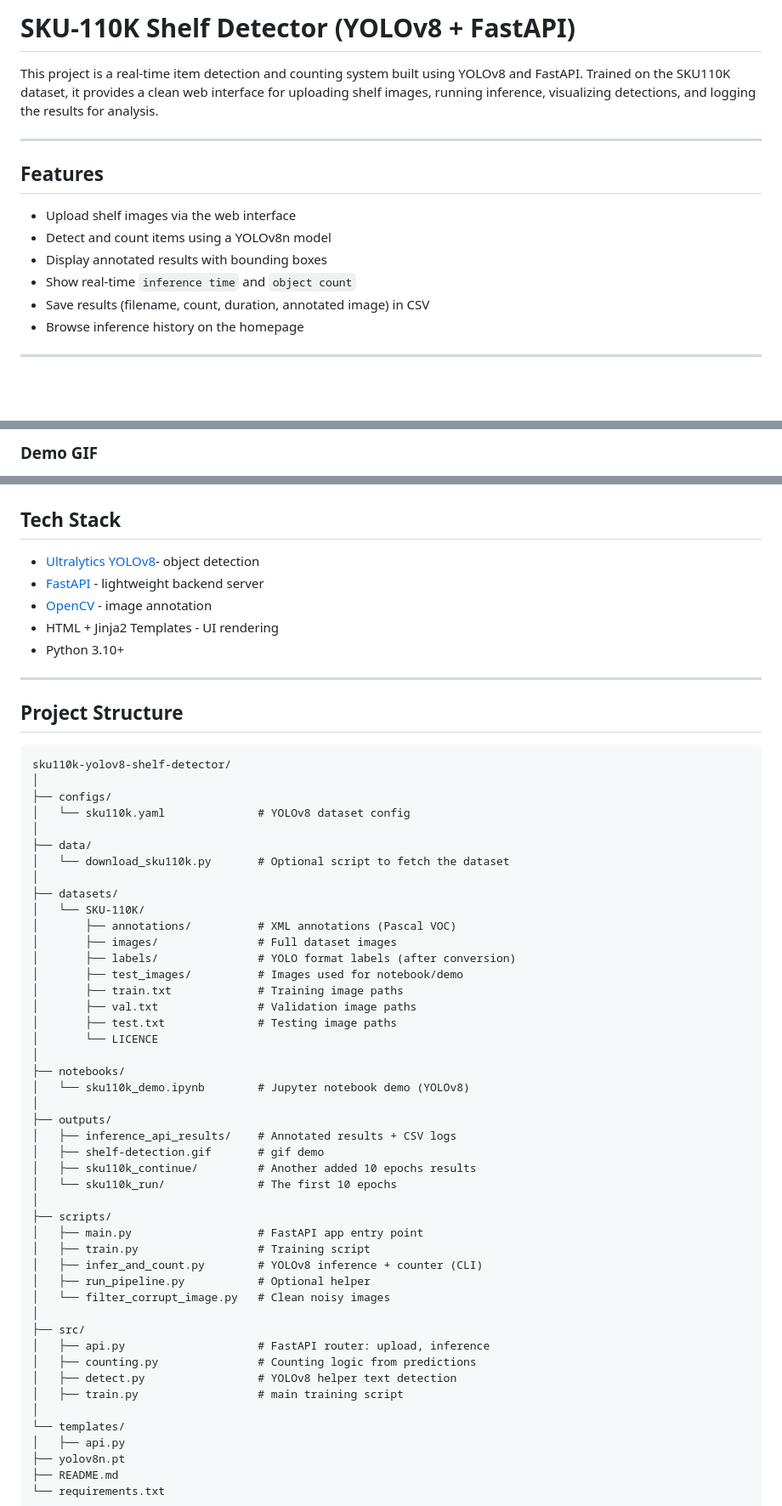
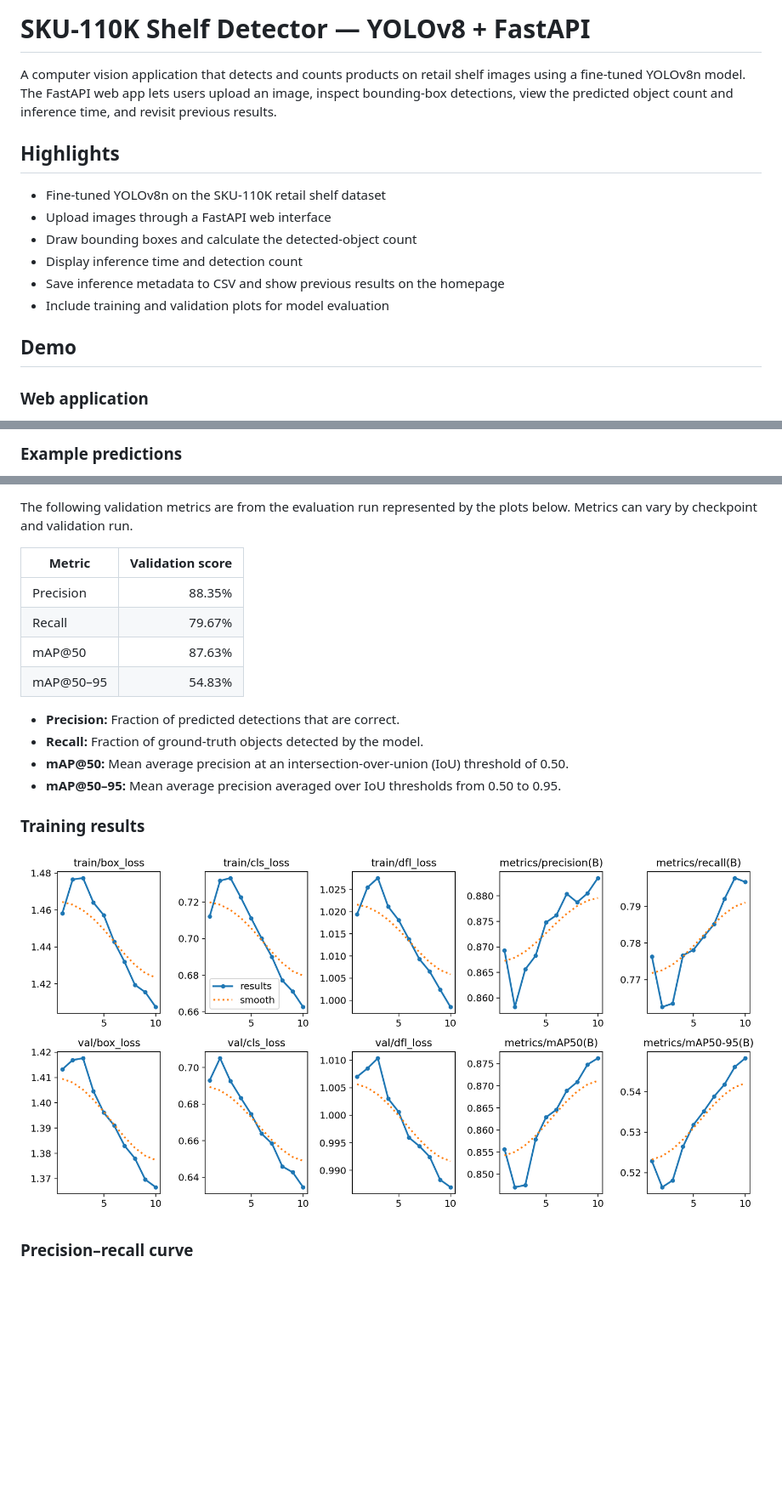
Before and after one commit to Htet-ThuAung/sku110k-yolov8-shelf-detector, a Markdown page: README.md, 3 parts joined by grey strips. Shown at 85% size. GitHub-like rendering; blank space fills up the shorter version.

Commit message:
Improve README with setup, architecture, and evaluation

````diff
--- a/README.md
+++ b/README.md
@@ -1,17 +1,17 @@
-# SKU-110K Shelf Detector (YOLOv8 + FastAPI)
+# SKU-110K Shelf Detector — YOLOv8 + FastAPI
 
-This project is a real-time item detection and counting system built using YOLOv8 and FastAPI. Trained on the SKU110K dataset, it provides a clean web interface for uploading shelf images, running inference, visualizing detections, and logging the results for analysis.
+A computer vision application that detects and counts products on retail shelf images using a fine-tuned YOLOv8n model. The FastAPI web app lets users upload an image, inspect bounding-box detections, view the predicted object count and inference time, and revisit previous results.
 
----
+## Highlights
 
-## Features
+- Fine-tuned YOLOv8n on the SKU-110K retail shelf dataset
+- Upload images through a FastAPI web interface
+- Draw bounding boxes and calculate the detected-object count
+- Display inference time and detection count
+- Save inference metadata to CSV and show previous results on the homepage
+- Include training and validation plots for model evaluation
 
-- Upload shelf images via the web interface
-- Detect and count items using a YOLOv8n model
-- Display annotated results with bounding boxes
-- Show real-time `inference time` and `object count`
-- Save results (filename, count, duration, annotated image) in CSV
-- Browse inference history on the homepage
+## Demo
 
----
+### Web application
 
@@ -19,3 +19,3 @@ This project is a real-time item detection and counting system built using YOLOv
 
-### Demo GIF
+### Example predictions
 
@@ -30,62 +35,21 @@ This project is a real-time item detection and counting system built using YOLOv
 
+The following validation metrics are from the evaluation run represented by the plots below. Metrics can vary by checkpoint and validation run.
 
-## Tech Stack
+| Metric | Validation score |
+|---|---:|
+| Precision | 88.35% |
+| Recall | 79.67% |
+| mAP@50 | 87.63% |
+| mAP@50–95 | 54.83% |
 
-- [Ultralytics YOLOv8](https://docs.ultralytics.com/)- object detection
-- [FastAPI](https://fastapi.tiangolo.com/) - lightweight backend server
-- [OpenCV](https://opencv.org/) - image annotation
-- HTML + Jinja2 Templates - UI rendering
-- Python 3.10+
+- **Precision:** Fraction of predicted detections that are correct.
+- **Recall:** Fraction of ground-truth objects detected by the model.
+- **mAP@50:** Mean average precision at an intersection-over-union (IoU) threshold of 0.50.
+- **mAP@50–95:** Mean average precision averaged over IoU thresholds from 0.50 to 0.95.
 
----
+### Training results
 
-## Project Structure
+![YOLO training results](results/results.png)
 
-```
-sku110k-yolov8-shelf-detector/
-│
-├── configs/
-│   └── sku110k.yaml              # YOLOv8 dataset config
-│
-├── data/
-│   └── download_sku110k.py       # Optional script to fetch the dataset
-│
-├── datasets/
-│   └── SKU-110K/
-│       ├── annotations/          # XML annotations (Pascal VOC)
-│       ├── images/               # Full dataset images
-│       ├── labels/               # YOLO format labels (after conversion)
-│       ├── test_images/          # Images used for notebook/demo
-│       ├── train.txt             # Training image paths
-│       ├── val.txt               # Validation image paths
-│       ├── test.txt              # Testing image paths
-│       └── LICENCE
-│
-├── notebooks/
-│   └── sku110k_demo.ipynb        # Jupyter notebook demo (YOLOv8)
-│
-├── outputs/
-│   ├── inference_api_results/    # Annotated results + CSV logs
-│   ├── shelf-detection.gif       # gif demo
-│   ├── sku110k_continue/         # Another added 10 epochs results
-│   └── sku110k_run/              # The first 10 epochs
-│
-├── scripts/
-│   ├── main.py                   # FastAPI app entry point
-│   ├── train.py                  # Training script
-│   ├── infer_and_count.py        # YOLOv8 inference + counter (CLI)
-│   ├── run_pipeline.py           # Optional helper
-│   └── filter_corrupt_image.py   # Clean noisy images
-│
-├── src/
-│   ├── api.py                    # FastAPI router: upload, inference
-│   ├── counting.py               # Counting logic from predictions
-│   ├── detect.py                 # YOLOv8 helper text detection
-│   ├── train.py                  # main training script
-│
-└── templates/
-│   ├── api.py
-├── yolov8n.pt
-├── README.md
-└── requirements.txt
+### Precision–recall curve
 
````
Also changed, not shown: other parts of README.md (+138 -43 lines).
